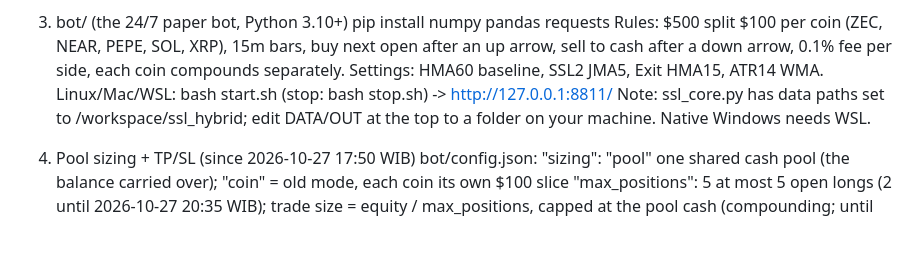
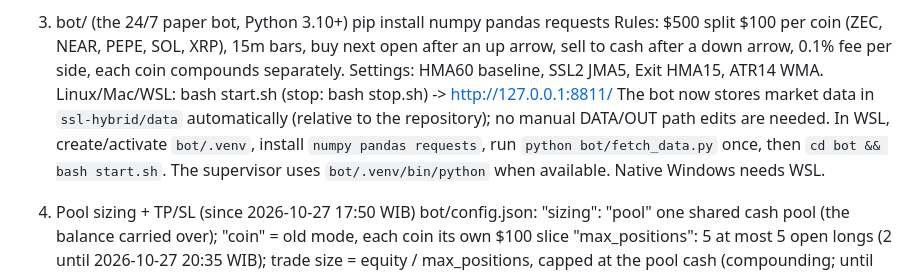
Before and after one commit to dedkovic441-hub/ssl-hybrid, a Markdown page: README.md, the part around the change. GitHub-like rendering; blank space fills up the shorter version.

Commit message:
Document automatic WSL data paths and virtualenv startup

```diff
--- a/README.md
+++ b/README.md
@@ -21,8 +21,7 @@ PAPER TRADING ONLY. No exchange keys, no real orders.
    0.1% fee per side, each coin compounds separately.
    Settings: HMA60 baseline, SSL2 JMA5, Exit HMA15, ATR14 WMA.
    Linux/Mac/WSL: bash start.sh  (stop: bash stop.sh) -> http://127.0.0.1:8811/
-   Note: ssl_core.py has data paths set to /workspace/ssl_hybrid; edit DATA/OUT
-   at the top to a folder on your machine. Native Windows needs WSL.
+   The bot now stores market data in `ssl-hybrid/data` automatically (relative to the repository); no manual DATA/OUT path edits are needed. In WSL, create/activate `bot/.venv`, install `numpy pandas requests`, run `python bot/fetch_data.py` once, then `cd bot && bash start.sh`. The supervisor uses `bot/.venv/bin/python` when available. Native Windows needs WSL.
 
 4) Pool sizing + TP/SL (since 2026-10-27 17:50 WIB)
    bot/config.json:
```
